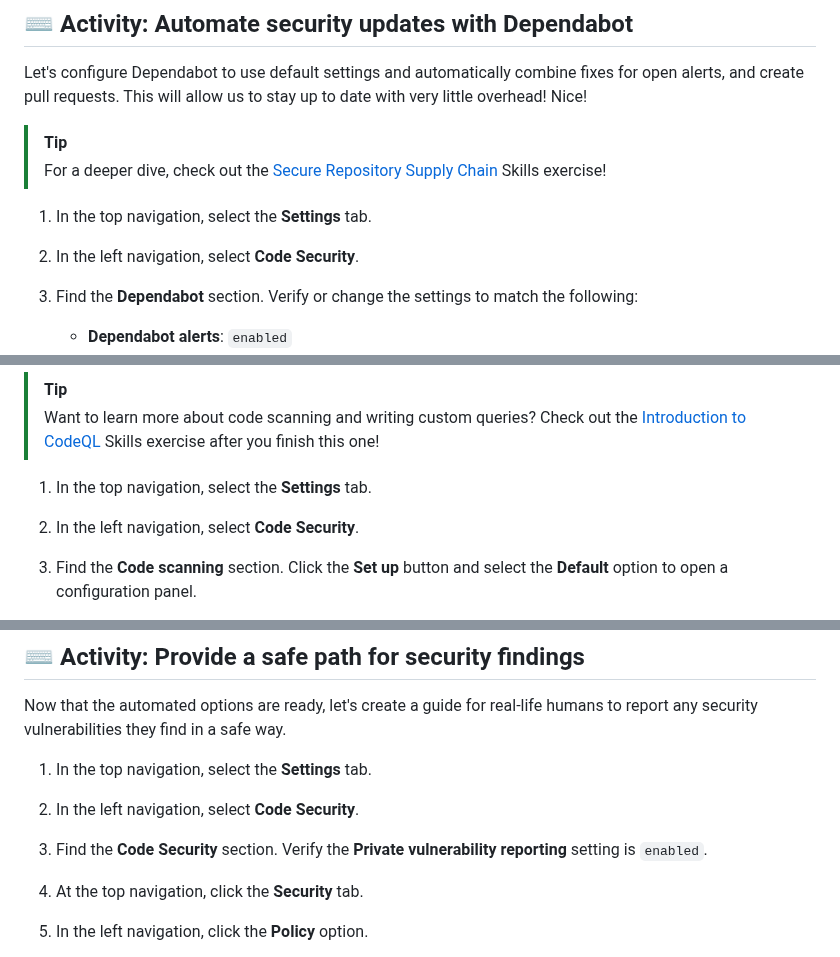
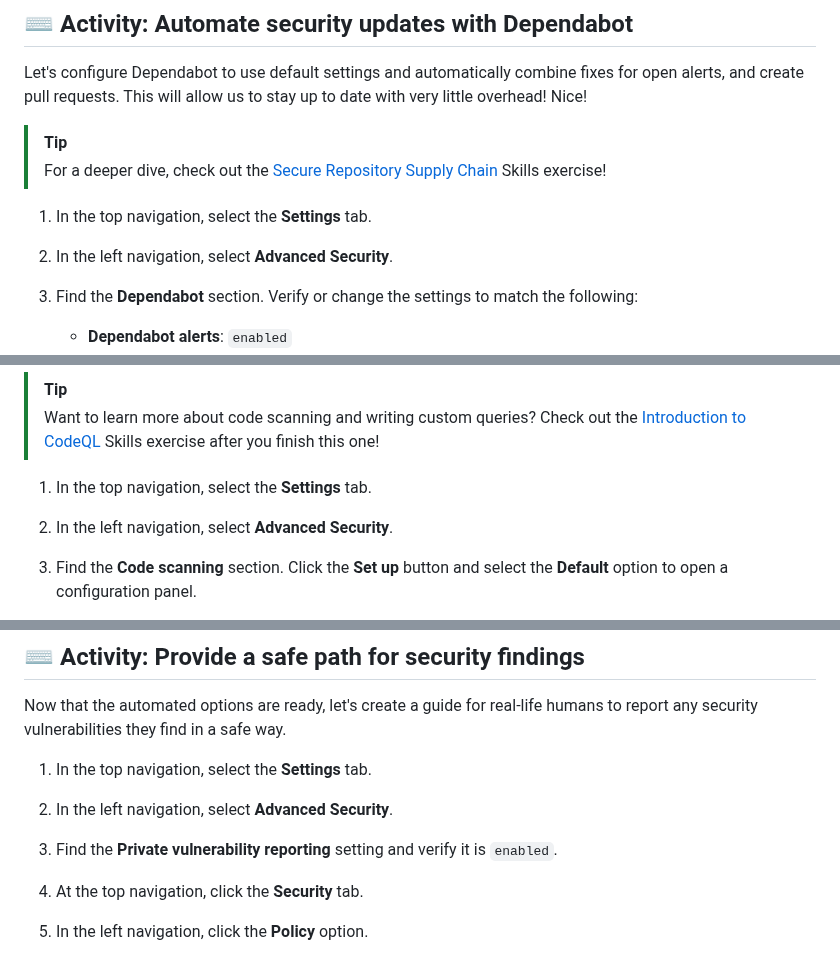
Before and after one commit to skills/introduction-to-repository-management, a Markdown page: .github/steps/4-prepare-for-the-inevitable.md, 3 parts joined by grey strips. GitHub-like rendering.

Commit message:
fix: Wording tweaks to match UI changes

```diff
--- a/.github/steps/4-prepare-for-the-inevitable.md
+++ b/.github/steps/4-prepare-for-the-inevitable.md
@@ -22,7 +22,7 @@ Let's configure Dependabot to use default settings and automatically combine fix
 
 1. In the top navigation, select the **Settings** tab.
 
-1. In the left navigation, select **Code Security**.
+1. In the left navigation, select **Advanced Security**.
 
 1. Find the **Dependabot** section. Verify or change the settings to match the following:
 
@@ -54,7 +54,7 @@ None of us at the high school are professional software developers. Let's enable
 
 1. In the top navigation, select the **Settings** tab.
 
-1. In the left navigation, select **Code Security**.
+1. In the left navigation, select **Advanced Security**.
 
 1. Find the **Code scanning** section. Click the **Set up** button and select the **Default** option to open a configuration panel.
 
@@ -74,9 +74,9 @@ Now that the automated options are ready, let's create a guide for real-life hum
 
 1. In the top navigation, select the **Settings** tab.
 
-1. In the left navigation, select **Code Security**.
+1. In the left navigation, select **Advanced Security**.
 
-1. Find the **Code Security** section. Verify the **Private vulnerability reporting** setting is `enabled`.
+1. Find the **Private vulnerability reporting** setting and verify it is `enabled`.
 
 1. At the top navigation, click the **Security** tab.
 
```
